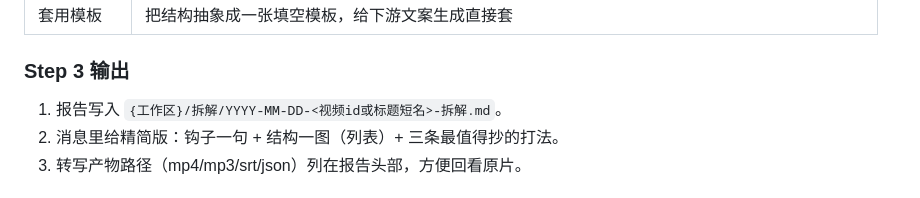
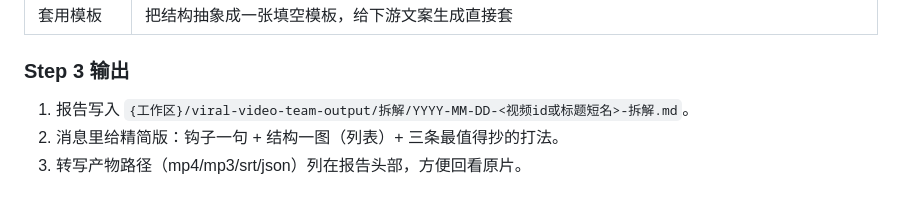
Before and after one commit to aispin/iskill-viral-teardown, a Markdown page: SKILL.md, the part around the change. GitHub-like rendering.

Commit message:
chore: 产物目录收敛到工作区 viral-video-team-output/（团队输出内聚，子目录名不变）

```diff
--- a/SKILL.md
+++ b/SKILL.md
@@ -67,7 +67,7 @@ description: 当用户想拆解/分析一条爆款短视频、问「这条为什
 
 ### Step 3 输出
 
-1. 报告写入 `{工作区}/拆解/YYYY-MM-DD-<视频id或标题短名>-拆解.md`。
+1. 报告写入 `{工作区}/viral-video-team-output/拆解/YYYY-MM-DD-<视频id或标题短名>-拆解.md`。
 2. 消息里给精简版：钩子一句 + 结构一图（列表）+ 三条最值得抄的打法。
 3. 转写产物路径（mp4/mp3/srt/json）列在报告头部，方便回看原片。
 
```
